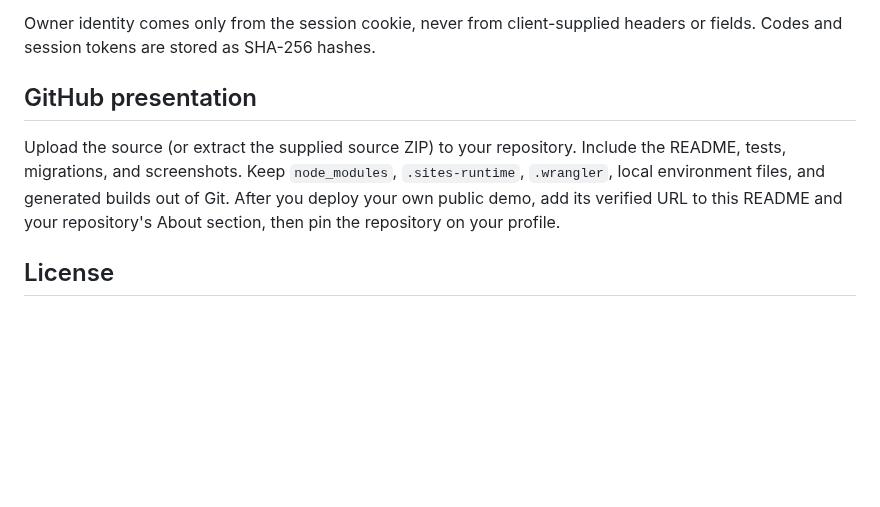
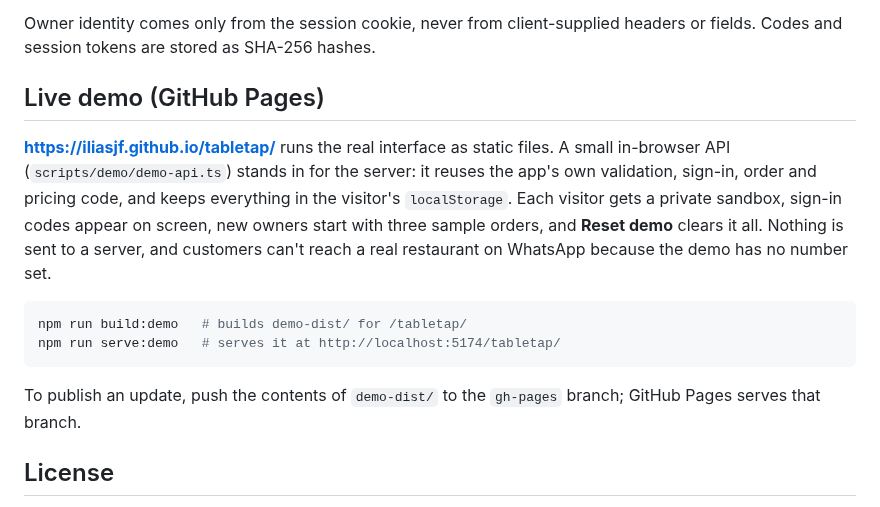
Before and after one commit to IliasJf/tabletap, a Markdown page: README.md, the part around one of its changes. GitHub-like rendering; blank space fills up the shorter version.

````diff
--- a/README.md
+++ b/README.md
@@ -113,9 +123,16 @@ Without both values, the production sign-in form explains that email sign-in isn
 
 Owner identity comes only from the session cookie, never from client-supplied headers or fields. Codes and session tokens are stored as SHA-256 hashes.
 
-## GitHub presentation
+## Live demo (GitHub Pages)
 
-Upload the source (or extract the supplied source ZIP) to your repository. Include the README, tests, migrations, and screenshots. Keep `node_modules`, `.sites-runtime`, `.wrangler`, local environment files, and generated builds out of Git. After you deploy your own public demo, add its verified URL to this README and your repository's About section, then pin the repository on your profile.
+**https://iliasjf.github.io/tabletap/** runs the real interface as static files. A small in-browser API (`scripts/demo/demo-api.ts`) stands in for the server: it reuses the app's own validation, sign-in, order and pricing code, and keeps everything in the visitor's `localStorage`. Each visitor gets a private sandbox, sign-in codes appear on screen, new owners start with three sample orders, and **Reset demo** clears it all. Nothing is sent to a server, and customers can't reach a real restaurant on WhatsApp because the demo has no number set.
+
+```sh
+npm run build:demo   # builds demo-dist/ for /tabletap/
+npm run serve:demo   # serves it at http://localhost:5174/tabletap/
+```
+
+To publish an update, push the contents of `demo-dist/` to the `gh-pages` branch; GitHub Pages serves that branch.
 
 ## License
 
````
Also changed, not shown: other parts of README.md (+10 -0 lines), docs/screenshots/dashboard.png, docs/screenshots/desktop.png, docs/screenshots/mobile-home.png, docs/screenshots/mobile-menu-ar.png (added), docs/screenshots/mobile-menu.png, docs/screenshots/orders.png (added), 12 other files.
